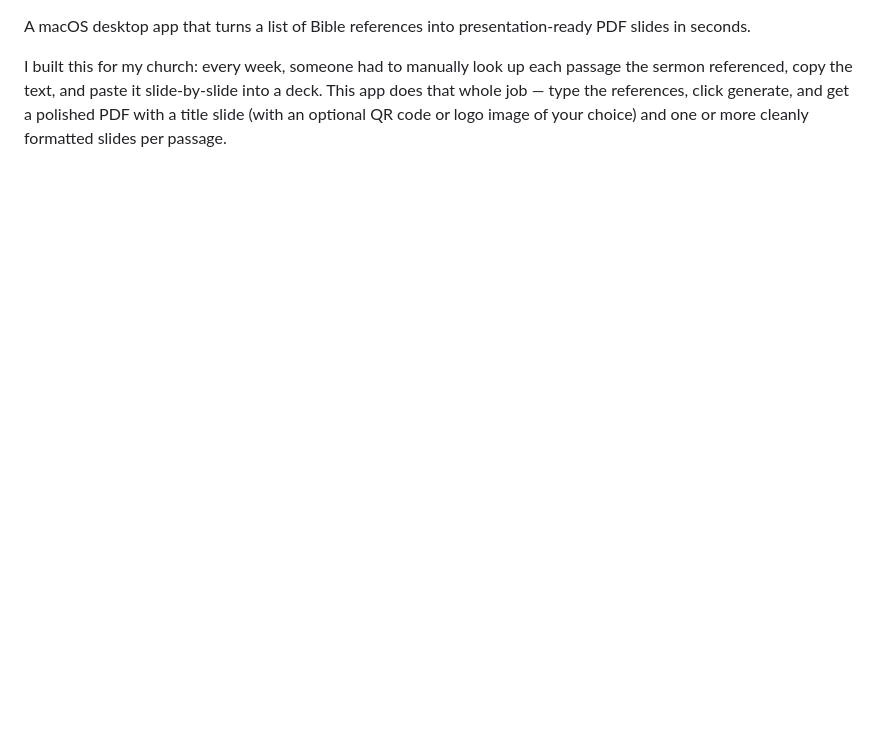
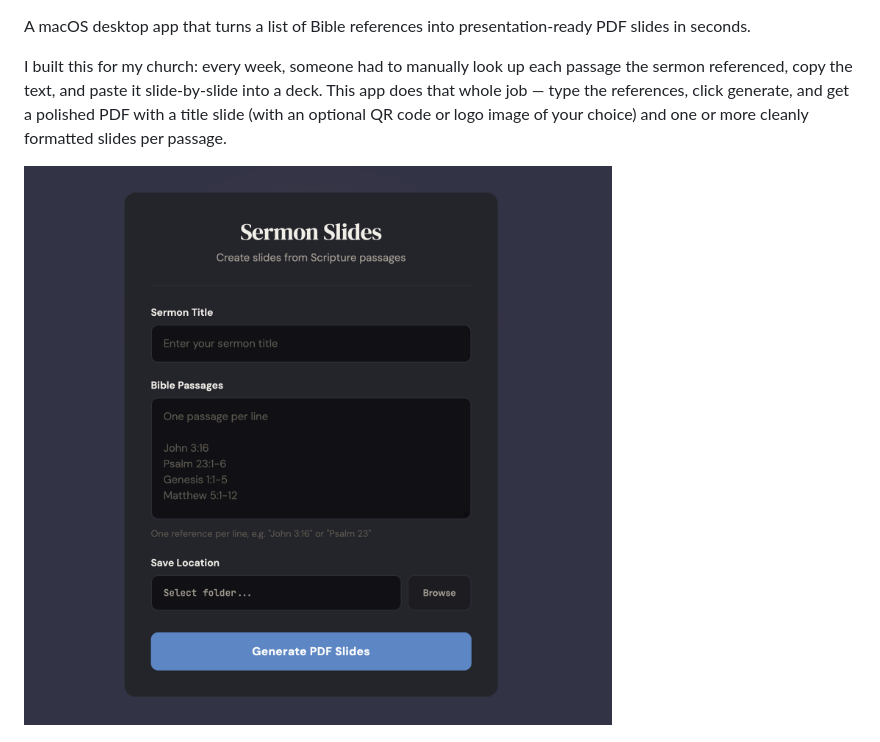
Before and after one commit to TTeuber/Sermon_Slides_Generator, a Markdown page: README.md, the part around the change printed below. Drawn GitHub-style; pictures changed too: docs/gui_screenshot.png (added); blank space fills up the shorter version.

Commit message:
chore: add gui screenshot to README.md

```diff
--- a/README.md
+++ b/README.md
@@ -3,6 +5,8 @@
 A macOS desktop app that turns a list of Bible references into presentation-ready PDF slides in seconds.
 
 I built this for my church: every week, someone had to manually look up each passage the sermon referenced, copy the text, and paste it slide-by-slide into a deck. This app does that whole job — type the references, click generate, and get a polished PDF with a title slide (with an optional QR code or logo image of your choice) and one or more cleanly formatted slides per passage.
+
+![The Sermon Slides Generator app](docs/gui_screenshot.png)
 
 ![Example slide](docs/example_slide.png)
 
```
Also changed, not shown: other parts of README.md (+2 -0 lines).
